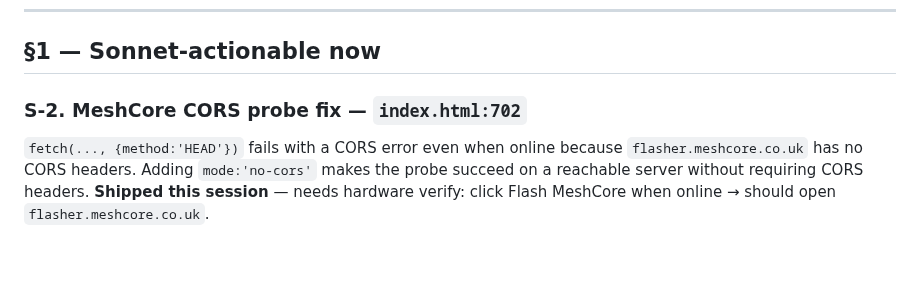
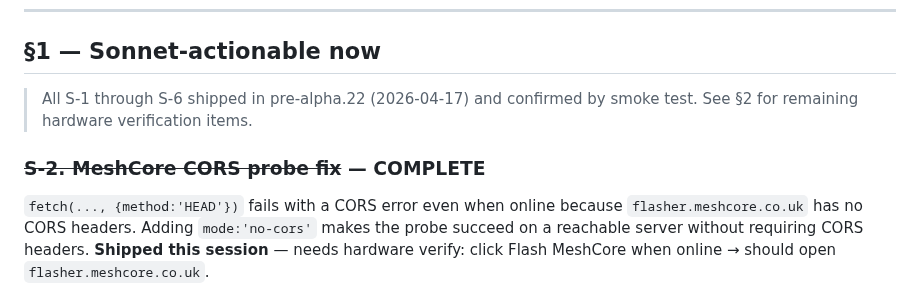
Before and after one commit to mcomz-org/MComzOS, a Markdown page: .claude/tasks/todo.md, the part around one of its changes. GitHub-like rendering; blank space fills up the shorter version.

```diff
--- a/.claude/tasks/todo.md
+++ b/.claude/tasks/todo.md
@@ -15,7 +15,9 @@
 
 ## §1 — Sonnet-actionable now
 
-### S-2. MeshCore CORS probe fix — `index.html:702`
+> All S-1 through S-6 shipped in pre-alpha.22 (2026-04-17) and confirmed by smoke test. See §2 for remaining hardware verification items.
+
+### ~~S-2. MeshCore CORS probe fix~~ — COMPLETE
 
 `fetch(..., {method:'HEAD'})` fails with a CORS error even when online because `flasher.meshcore.co.uk` has no CORS headers. Adding `mode:'no-cors'` makes the probe succeed on a reachable server without requiring CORS headers. **Shipped this session** — needs hardware verify: click Flash MeshCore when online → should open `flasher.meshcore.co.uk`.
 
```
Also changed, not shown: other parts of .claude/tasks/todo.md (+31 -13 lines), .claude/feedback/hardware-test-results.md (+42 -0 lines).
